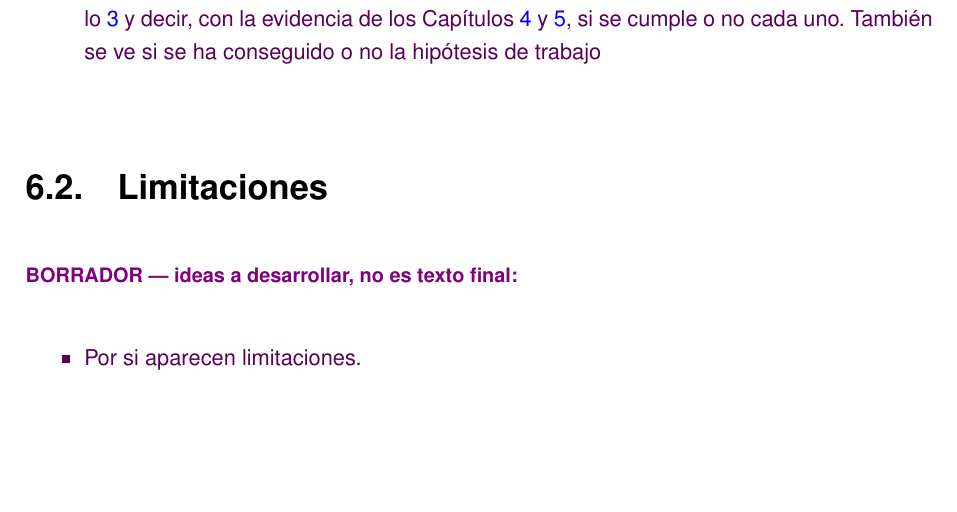
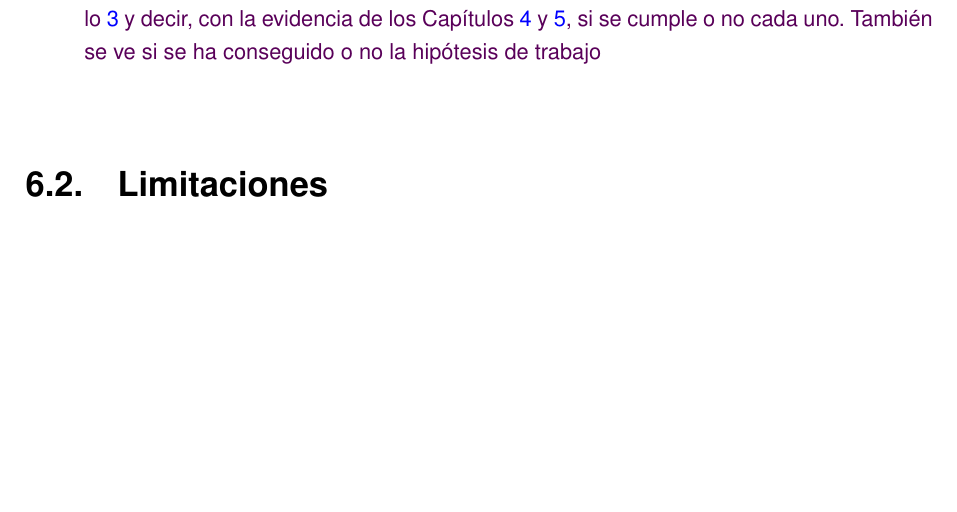
Before and after one commit to samubp10/tfg-recomendador-uja, a LaTeX document (memoria/main.tex, which reads memoria/capitulos/Conclusiones.tex): part of page 93 of 105, cut so that both start at the same text, the shorter picture padded with empty space. Compiled offline with pdfLaTeX.

Commit message:
docs(IT-72): retirar el borrador vacío de la sección de limitaciones
Decía «por si aparecen limitaciones», que es un recordatorio de que la sección
existe, no una tarea pendiente. Un borrador que no señala nada concreto acaba
volviéndose invisible entre los que sí lo hacen, y con cuarenta y tantos
repartidos por la memoria eso tiene coste: el color deja de significar
«aquí falta algo».

Las limitaciones reales se irán escribiendo cuando haya resultados que las
produzcan; hasta entonces la sección queda vacía, que es más honesto que un
marcador diciendo que quizá algún día haya algo.

```diff
--- a/memoria/capitulos/Conclusiones.tex
+++ b/memoria/capitulos/Conclusiones.tex
@@ -18,9 +18,6 @@
 
 \section{Limitaciones}
 
-\begin{borrador}
-  \item Por si aparecen limitaciones.
-\end{borrador}
 
 \section{Trabajo futuro}
 
```
